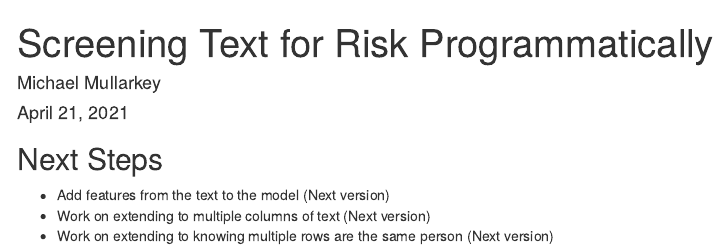
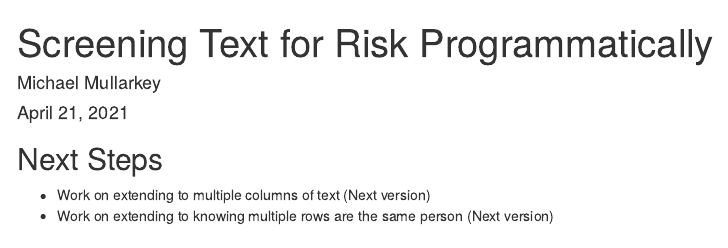
Before and after one commit to mcmullarkey/risk_screener, an R Markdown document (risk_screening_rmarkdown.Rmd): the page in a window 1100 px wide, from its top. Rendered offline with R 4.5, knitr and Pandoc, with nearby package versions; some code elsewhere in the file could not run offline; menus at the side of the page are left out.

Commit message:
updating to dos

```diff
--- a/risk_screening_rmarkdown.Rmd
+++ b/risk_screening_rmarkdown.Rmd
@@ -436,6 +436,5 @@ predict(sitb_wf_model, tweet_ex_text)
 
 ## Next Steps
 
-* Add features from the text to the model (Next version)
 * Work on extending to multiple columns of text (Next version)
 * Work on extending to knowing multiple rows are the same person (Next version)
```
